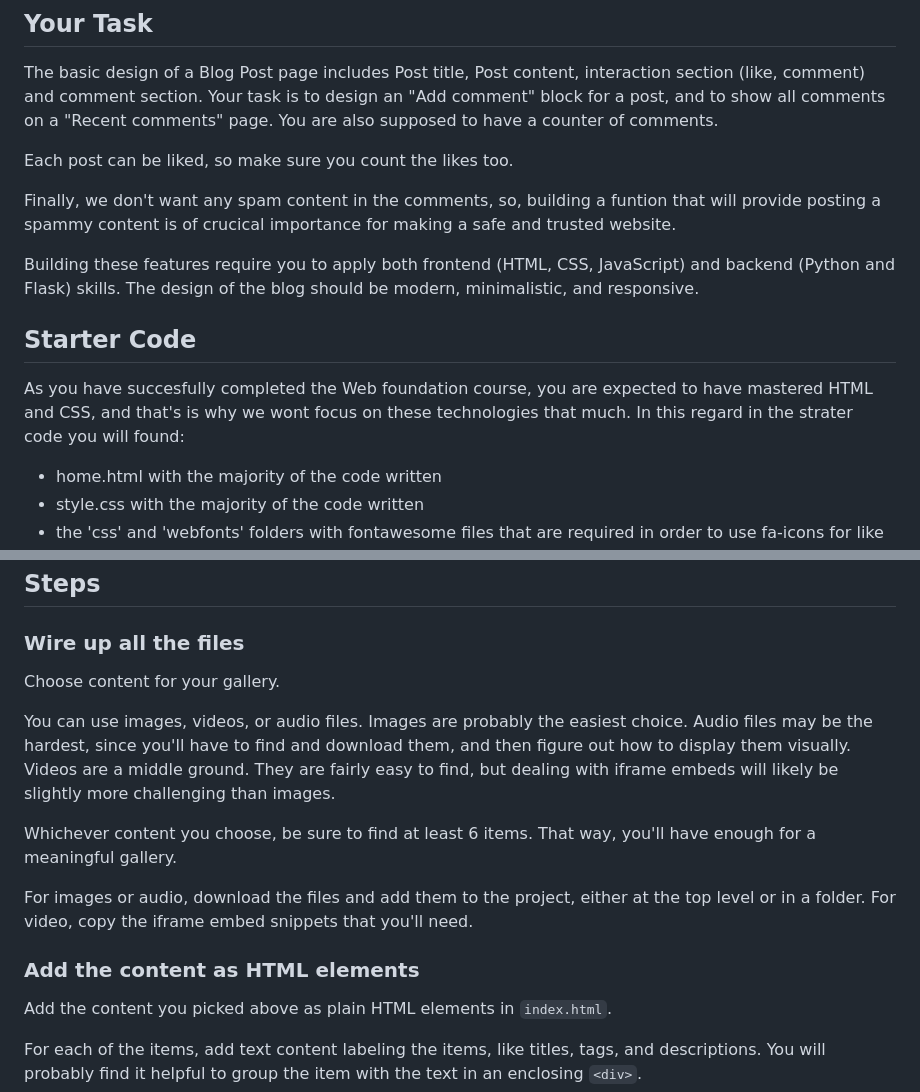
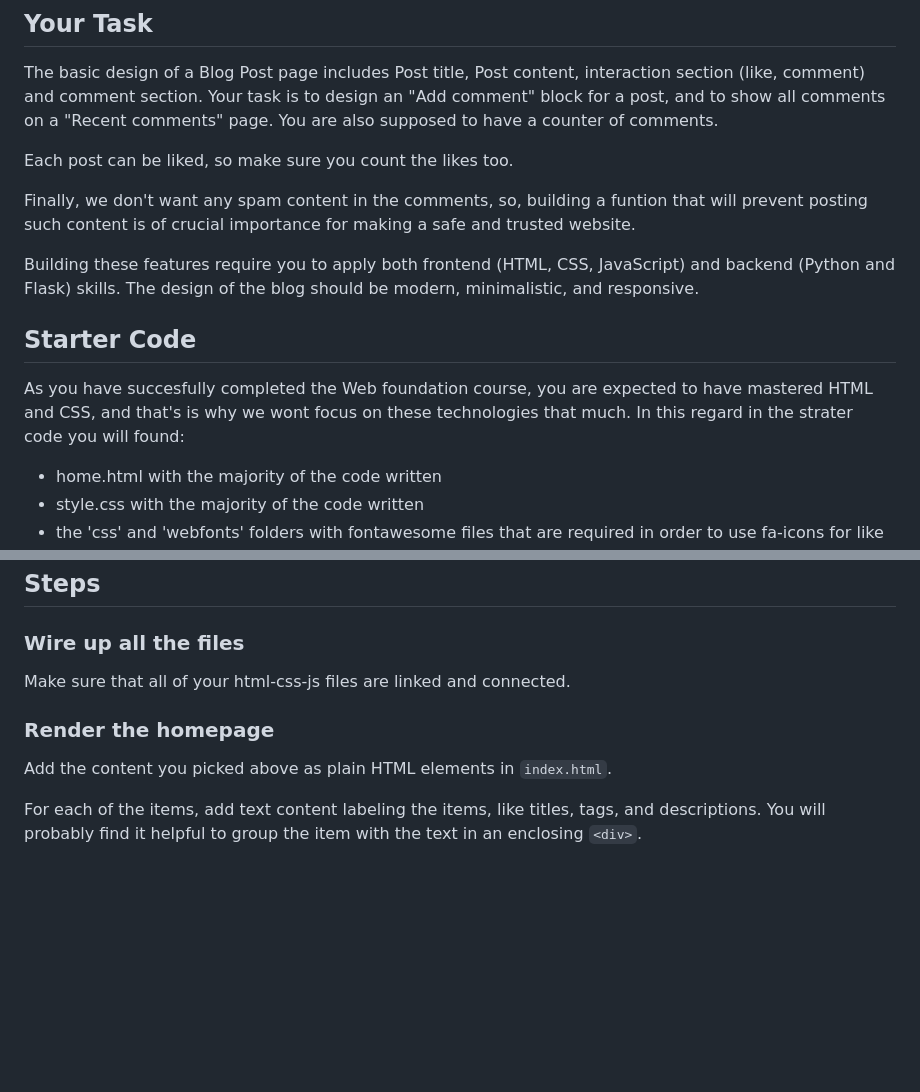
Before and after one commit to nadjazaric/curriculum-hometask, a Markdown page: README.md, 2 parts joined by grey strips. GitHub-like rendering; blank space fills up the shorter version.

```diff
--- a/README.md
+++ b/README.md
@@ -14,7 +14,7 @@ You are also supposed to have a counter of comments.
 
 Each post can be liked, so make sure you count the likes too.
 
-Finally, we don't want any spam content in the comments, so, building a funtion that will provide posting a spammy content is of crucical importance for making a safe and trusted website.
+Finally, we don't want any spam content in the comments, so, building a funtion that will prevent posting such content is of crucial importance for making a safe and trusted website.
 
 Building these features require you to apply both frontend (HTML, CSS, JavaScript) and backend (Python and Flask) skills.
 The design of the blog should be modern, minimalistic, and responsive.
@@ -22,6 +22,7 @@ The design of the blog should be modern, minimalistic, and responsive.
 ## Starter Code
 
 As you have succesfully completed the Web foundation course, you are expected to have mastered HTML and CSS, and that's is why we wont focus on these technologies that much. In this regard in the strater code you will found:
+
 - home.html with the majority of the code written
 - style.css with the majority of the code written
 - the 'css' and 'webfonts' folders with fontawesome files that are required in order to use fa-icons for like and comment action.
@@ -35,15 +36,9 @@ recent.html) as you build out the blog.
 
 ### Wire up all the files
 
-Choose content for your gallery.
+Make sure that all of your html-css-js files are linked and connected.
 
-You can use images, videos, or audio files. Images are probably the easiest choice. Audio files may be the hardest, since you'll have to find and download them, and then figure out how to display them visually. Videos are a middle ground. They are fairly easy to find, but dealing with iframe embeds will likely be slightly more challenging than images.
-
-Whichever content you choose, be sure to find at least 6 items. That way, you'll have enough for a meaningful gallery.
-
-For images or audio, download the files and add them to the project, either at the top level or in a folder. For video, copy the iframe embed snippets that you'll need.
-
-### Add the content as HTML elements
+### Render the homepage
 
 Add the content you picked above as plain HTML elements in `index.html`.
 
```
